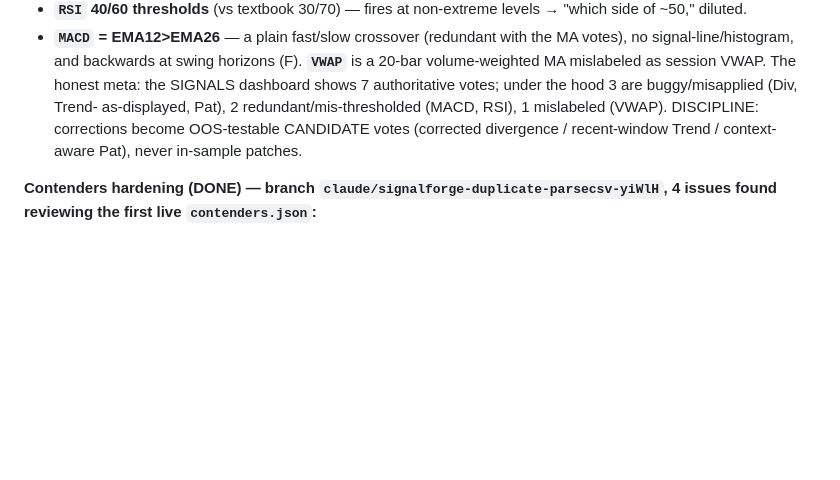
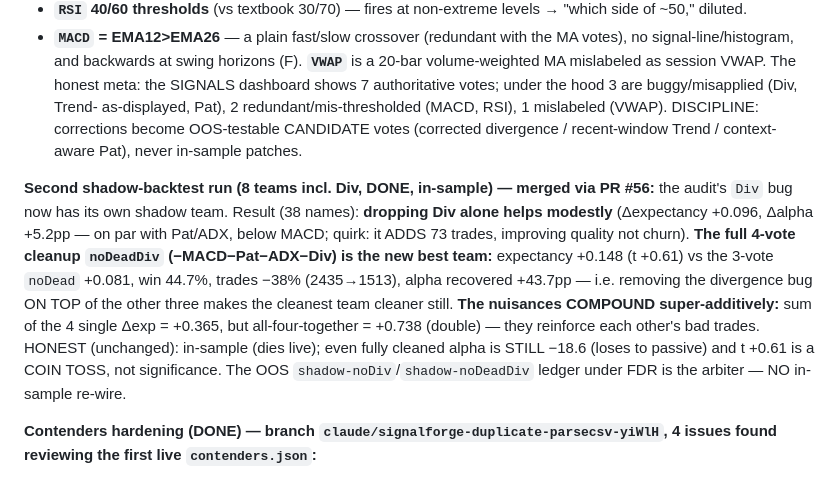
Before and after one commit to onlyverge81/Signalforge-, a Markdown page: CLAUDE.md, the part around the change. GitHub-like rendering; blank space fills up the shorter version.

Commit message:
docs: record second shadow-backtest run (Div + 8 teams, in-sample)
Dropping Div alone helps modestly (Dexp +0.096, +5.2pp alpha; quirk: +73 trades). The full 4-vote
cleanup noDeadDiv is the new best team: expectancy +0.148 (t +0.61) vs noDead +0.081, win 44.7%,
trades -38%, alpha +43.7pp. Nuisances compound super-additively (sum of singles +0.365 vs all-four
+0.738). HONEST: in-sample; cleaned alpha still -18.6 (loses to passive); t +0.61 a coin toss. OOS
shadow-* ledger is the arbiter.

Co-Authored-By: Claude Opus 4.8 <noreply@anthropic.com>
Claude-Session: https://claude.ai/code/session_01BnFujZwq8mvcjtM6znW9Yp

```diff
--- a/CLAUDE.md
+++ b/CLAUDE.md
@@ -556,6 +556,16 @@ The honest meta: the SIGNALS dashboard shows 7 authoritative votes; under the ho
 as-displayed, Pat), 2 redundant/mis-thresholded (MACD, RSI), 1 mislabeled (VWAP). DISCIPLINE: corrections become
 OOS-testable CANDIDATE votes (corrected divergence / recent-window Trend / context-aware Pat), never in-sample patches.
 
+**Second shadow-backtest run (8 teams incl. Div, DONE, in-sample) — merged via PR #56:** the audit's `Div` bug now has
+its own shadow team. Result (38 names): **dropping Div alone helps modestly** (Δexpectancy +0.096, Δalpha +5.2pp —
+on par with Pat/ADX, below MACD; quirk: it ADDS 73 trades, improving quality not churn). **The full 4-vote cleanup
+`noDeadDiv` (−MACD−Pat−ADX−Div) is the new best team:** expectancy +0.148 (t +0.61) vs the 3-vote `noDead` +0.081,
+win 44.7%, trades −38% (2435→1513), alpha recovered +43.7pp — i.e. removing the divergence bug ON TOP of the other
+three makes the cleanest team cleaner still. **The nuisances COMPOUND super-additively:** sum of the 4 single Δexp =
++0.365, but all-four-together = +0.738 (double) — they reinforce each other's bad trades. HONEST (unchanged): in-sample
+(dies live); even fully cleaned alpha is STILL −18.6 (loses to passive) and t +0.61 is a COIN TOSS, not significance.
+The OOS `shadow-noDiv`/`shadow-noDeadDiv` ledger under FDR is the arbiter — NO in-sample re-wire.
+
 **Contenders hardening (DONE) — branch `claude/signalforge-duplicate-parsecsv-yiWlH`, 4 issues found reviewing
 the first live `contenders.json`:**
 - **#1 implausible-fundamentals guard:** a bad SEC TTM assembly gave **NVDA npm ≈ 5.93 (593%)**, scored as
```
